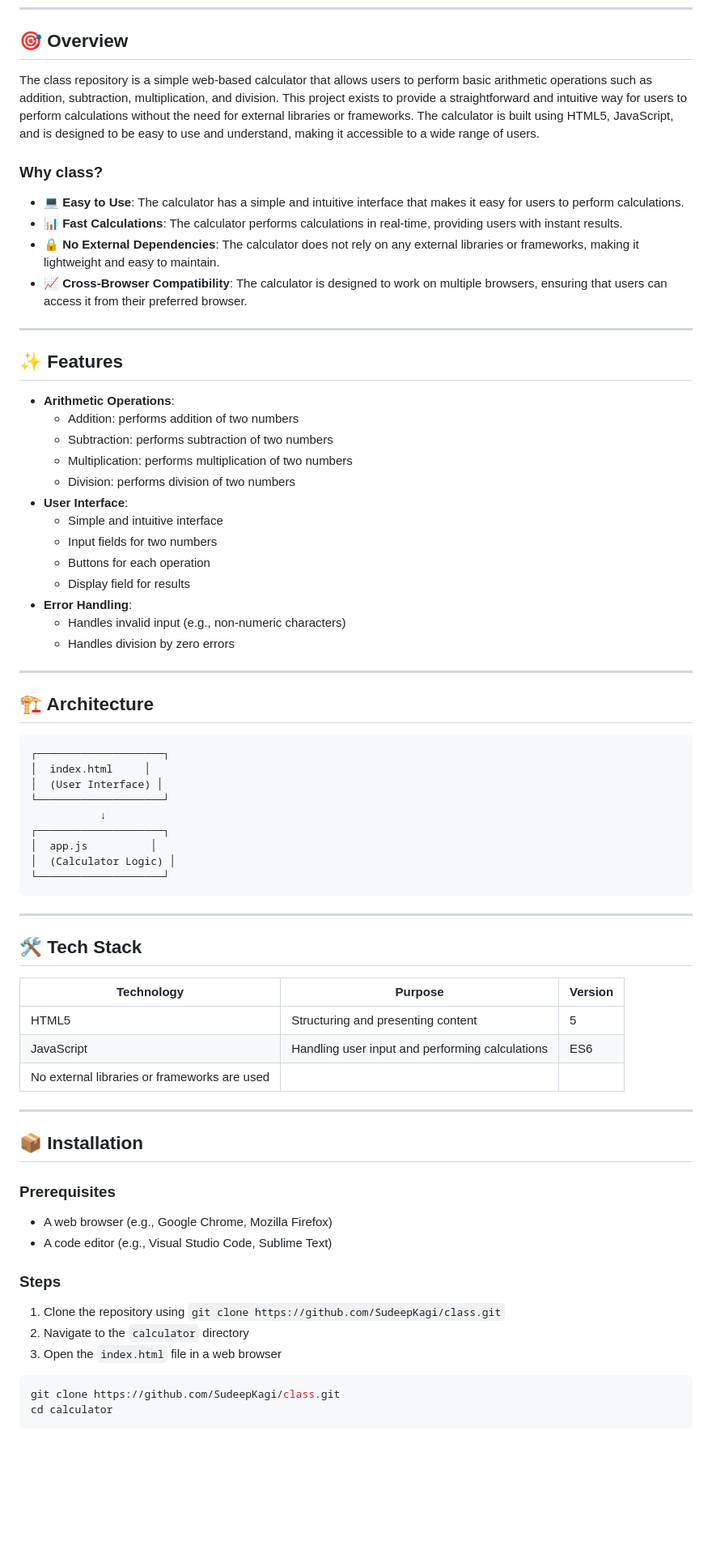
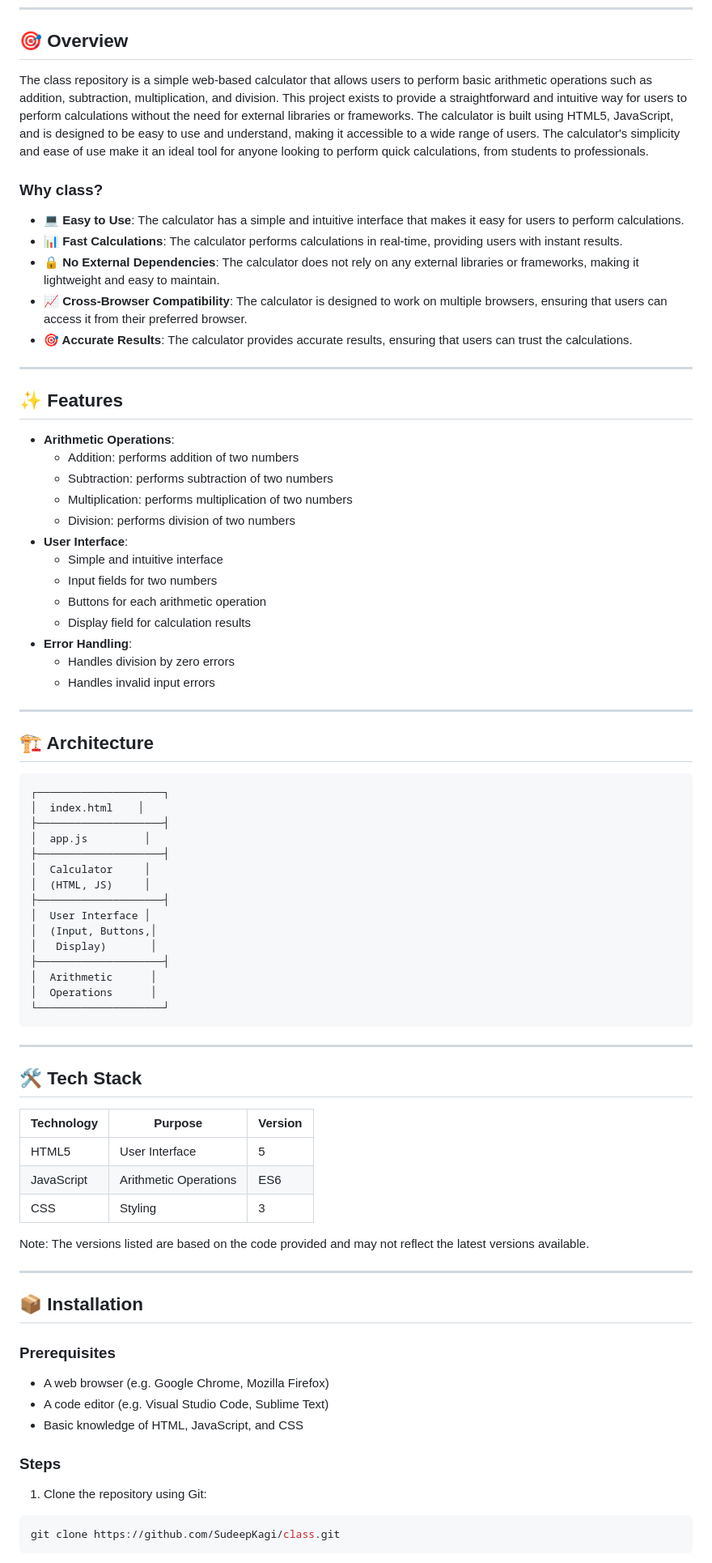
Before and after one commit to SudeepKagi/class, a Markdown page: README.md, the part around one of its changes. Shown at 81% size. GitHub-like rendering; blank space fills up the shorter version.

````diff
--- a/README.md
+++ b/README.md
@@ -13,13 +13,14 @@
 ---
 
 ## 🎯 Overview
-The class repository is a simple web-based calculator that allows users to perform basic arithmetic operations such as addition, subtraction, multiplication, and division. This project exists to provide a straightforward and intuitive way for users to perform calculations without the need for external libraries or frameworks. The calculator is built using HTML5, JavaScript, and is designed to be easy to use and understand, making it accessible to a wide range of users.
+The class repository is a simple web-based calculator that allows users to perform basic arithmetic operations such as addition, subtraction, multiplication, and division. This project exists to provide a straightforward and intuitive way for users to perform calculations without the need for external libraries or frameworks. The calculator is built using HTML5, JavaScript, and is designed to be easy to use and understand, making it accessible to a wide range of users. The calculator's simplicity and ease of use make it an ideal tool for anyone looking to perform quick calculations, from students to professionals.
 
 ### Why class?
 - **💻 Easy to Use**: The calculator has a simple and intuitive interface that makes it easy for users to perform calculations.
 - **📊 Fast Calculations**: The calculator performs calculations in real-time, providing users with instant results.
 - **🔒 No External Dependencies**: The calculator does not rely on any external libraries or frameworks, making it lightweight and easy to maintain.
 - **📈 Cross-Browser Compatibility**: The calculator is designed to work on multiple browsers, ensuring that users can access it from their preferred browser.
+- **🎯 Accurate Results**: The calculator provides accurate results, ensuring that users can trust the calculations.
 
 ---
 
@@ -32,24 +33,30 @@ The class repository is a simple web-based calculator that allows users to perfo
 * **User Interface**:
   + Simple and intuitive interface
   + Input fields for two numbers
-  + Buttons for each operation
-  + Display field for results
+  + Buttons for each arithmetic operation
+  + Display field for calculation results
 * **Error Handling**:
-  + Handles invalid input (e.g., non-numeric characters)
   + Handles division by zero errors
+  + Handles invalid input errors
 
 ---
 
 ## 🏗️ Architecture
 ```
 ┌────────────────────┐
-│  index.html     │
-│  (User Interface) │
-└────────────────────┘
-           ↓
-┌────────────────────┐
-│  app.js          │
-│  (Calculator Logic) │
+│  index.html    │
+├────────────────────┤
+│  app.js         │
+├────────────────────┤
+│  Calculator     │
+│  (HTML, JS)     │
+├────────────────────┤
+│  User Interface │
+│  (Input, Buttons,│
+│   Display)       │
+├────────────────────┤
+│  Arithmetic      │
+│  Operations      │
 └────────────────────┘
 ```
 
@@ -58,23 +65,22 @@ The class repository is a simple web-based calculator that allows users to perfo
 ## 🛠️ Tech Stack
 | Technology | Purpose | Version |
 | --- | --- | --- |
-| HTML5 | Structuring and presenting content | 5 |
-| JavaScript | Handling user input and performing calculations | ES6 |
-| No external libraries or frameworks are used |  |  |
+| HTML5 | User Interface | 5 |
+| JavaScript | Arithmetic Operations | ES6 |
+| CSS | Styling | 3 |
+
+Note: The versions listed are based on the code provided and may not reflect the latest versions available.
 
 ---
 
 ## 📦 Installation
 ### Prerequisites
-* A web browser (e.g., Google Chrome, Mozilla Firefox)
-* A code editor (e.g., Visual Studio Code, Sublime Text)
+* A web browser (e.g. Google Chrome, Mozilla Firefox)
+* A code editor (e.g. Visual Studio Code, Sublime Text)
+* Basic knowledge of HTML, JavaScript, and CSS
 
 ### Steps
-1. Clone the repository using `git clone https://github.com/SudeepKagi/class.git`
-2. Navigate to the `calculator` directory
-3. Open the `index.html` file in a web browser
-
+1. Clone the repository using Git:
 ```bash
 git clone https://github.com/SudeepKagi/class.git
-cd calculator
 ```
````
Also changed, not shown: other parts of README.md (+40 -45 lines).
